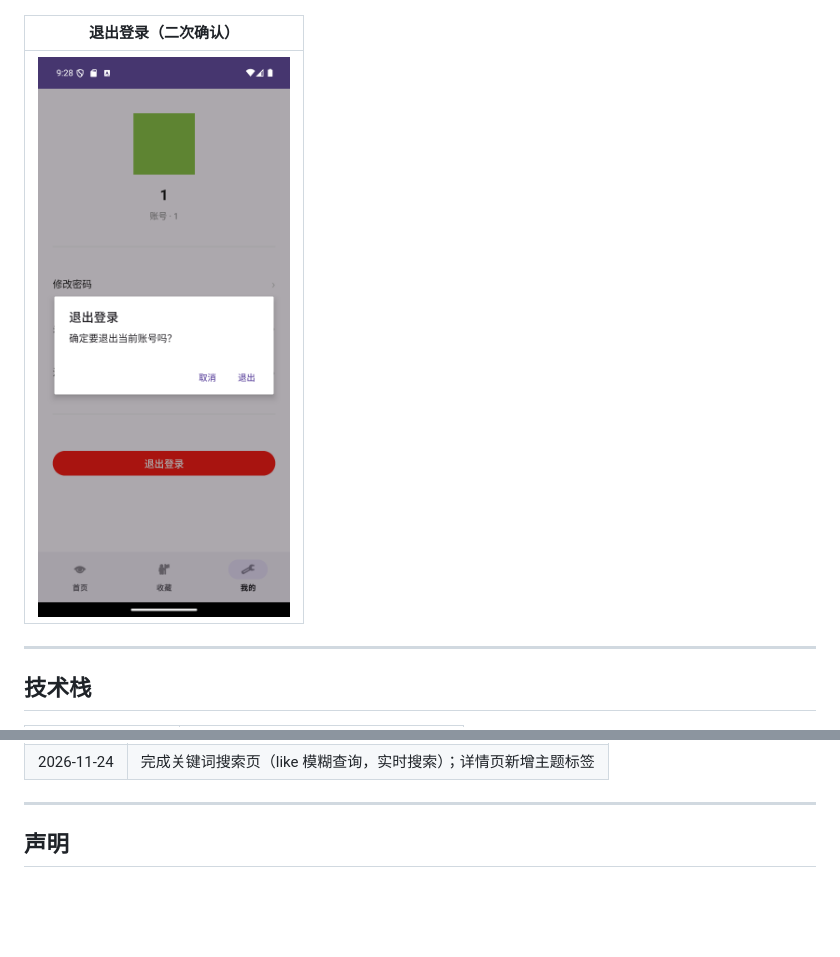
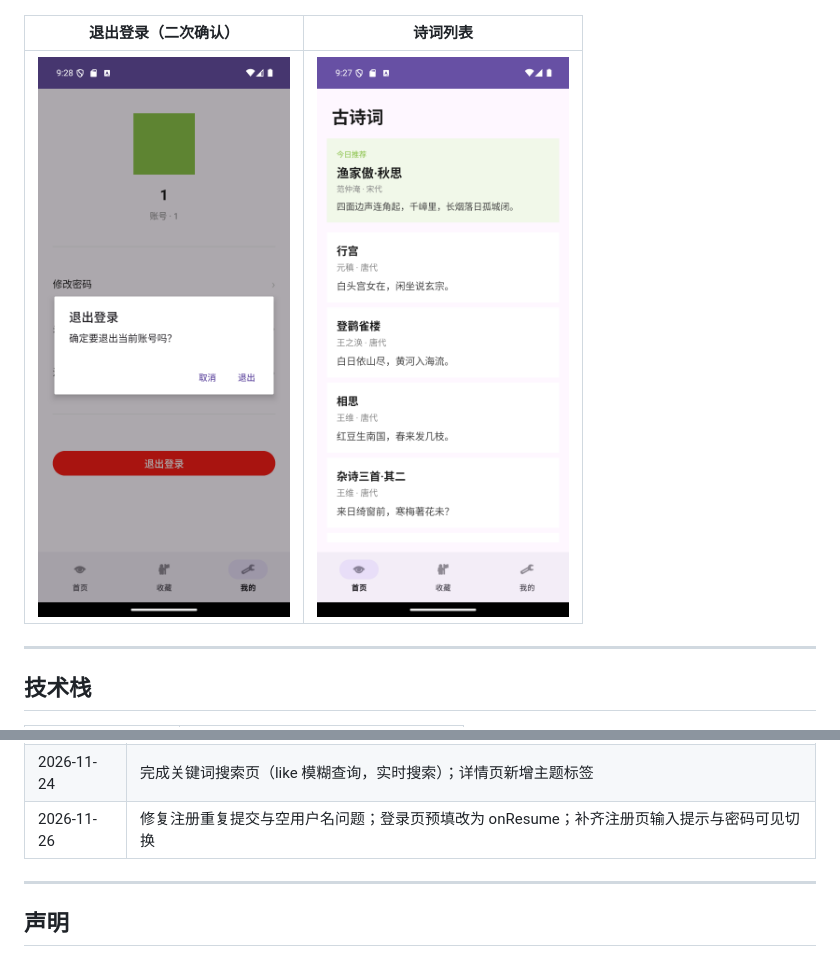
Before and after one commit to Creede-Riel/PoemApp, a Markdown page: README.md, 2 parts joined by grey strips. Rendered like a GitHub page; blank space fills up the shorter version.

```diff
--- a/README.md
+++ b/README.md
@@ -67,9 +69,9 @@
 |---|---|
 | ![密码可见](screenshots/login_visible.png) | ![关于](screenshots/about.png) |
 
-| 退出登录（二次确认） |
-|---|
-| ![退出确认](screenshots/logout-dialog.png) |
+| 退出登录（二次确认） | 诗词列表 |
+|---|---|
+| ![退出确认](screenshots/logout-dialog.png) | ![诗词列表](screenshots/list.png) |
 
 ---
 
@@ -144,6 +146,7 @@ app/src/main/
 | 2026-11-23 | 完成昵称修改、清空浏览历史、密码可见切换、关于页面 |
 | 2026-11-23 | 首页改版：搜索入口、动态问候语、按朝代筛选（ChipGroup） |
 | 2026-11-24 | 完成关键词搜索页（like 模糊查询，实时搜索）；详情页新增主题标签 |
+| 2026-11-26 | 修复注册重复提交与空用户名问题；登录页预填改为 onResume；补齐注册页输入提示与密码可见切换 |
 
 ---
 
```
Also changed, not shown: other parts of README.md (+8 -6 lines), screenshots/login.png, screenshots/register.png (added).
